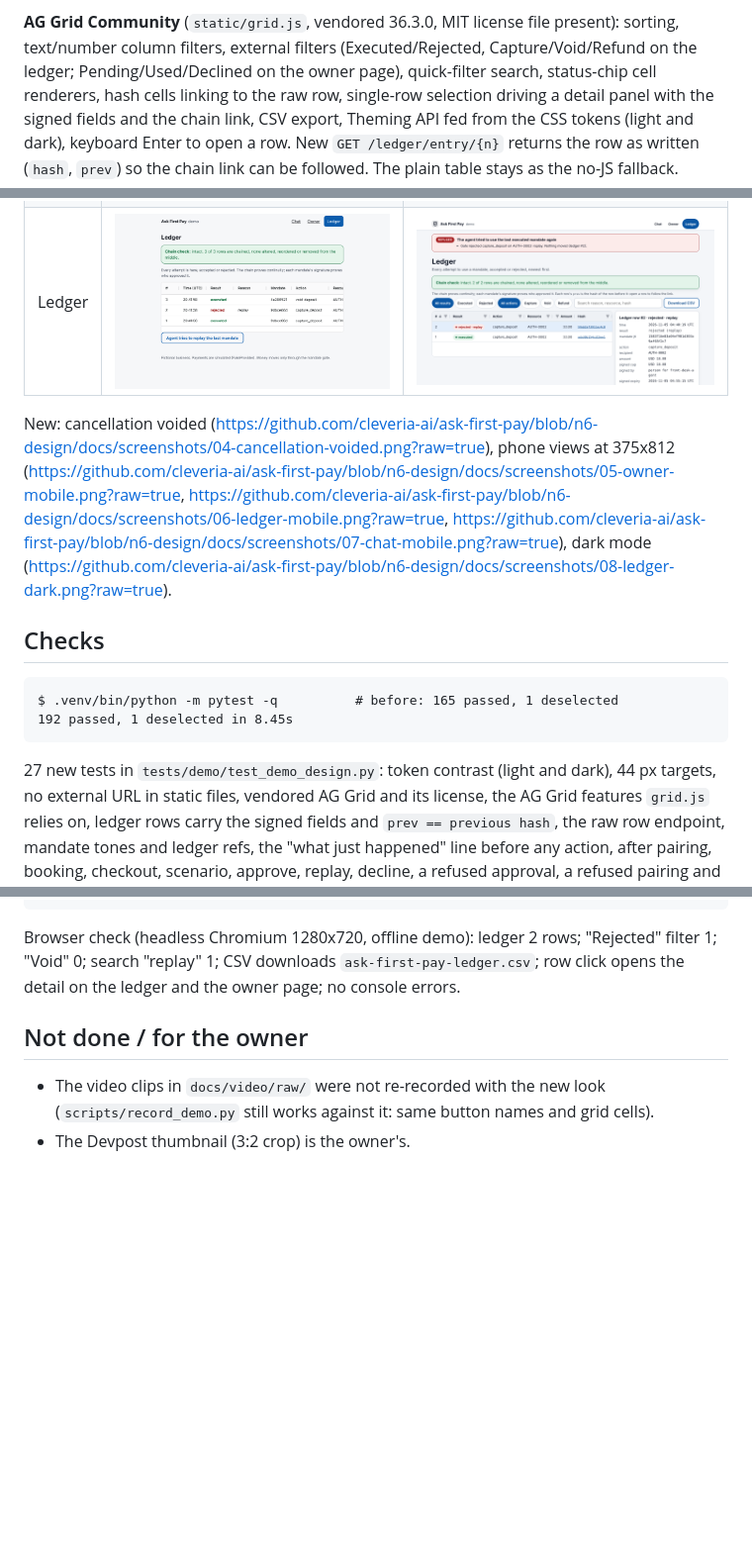
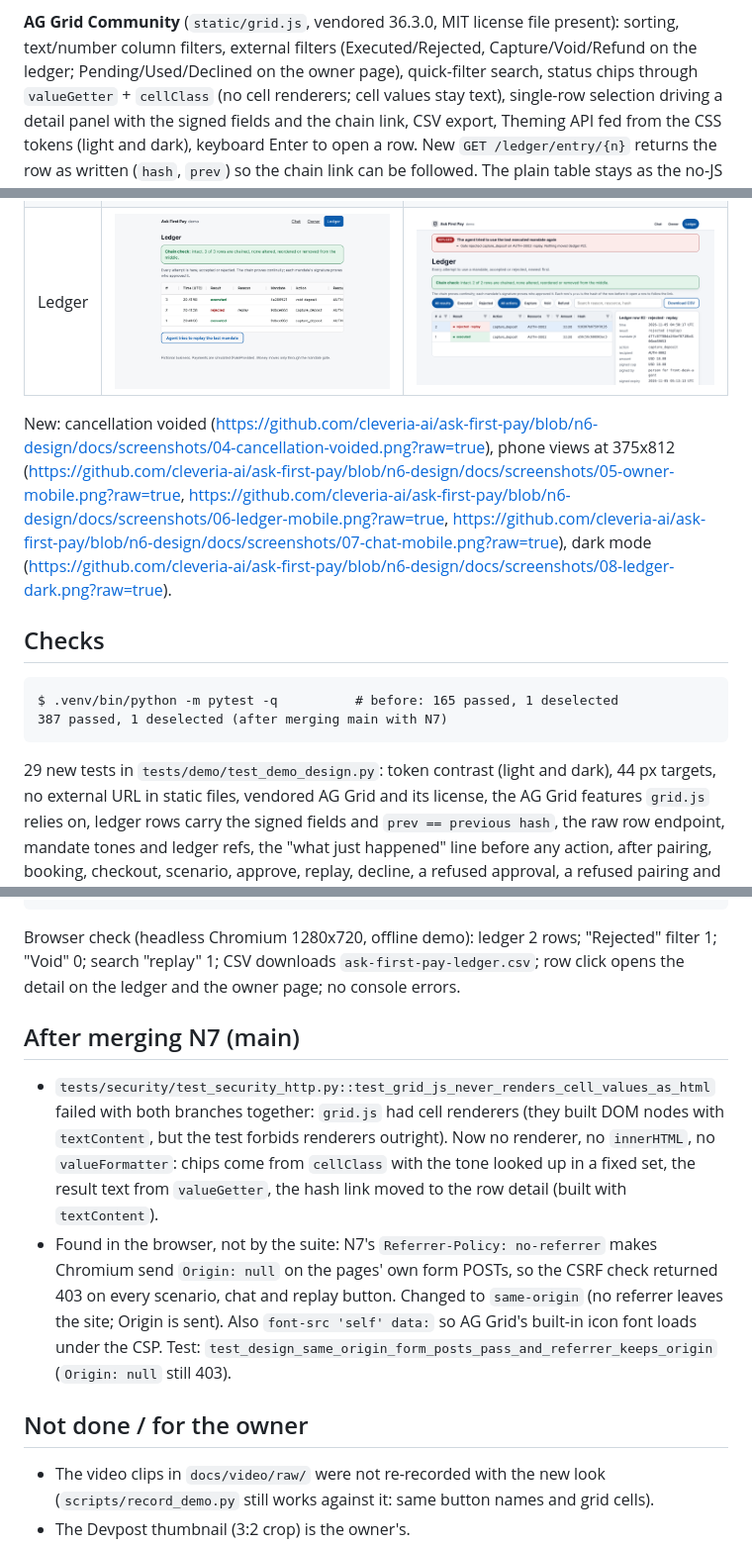
Before and after one commit to cleveria-ai/ask-first-pay, a Markdown page: docs/PR_N6_design.md, 3 parts joined by grey strips. Shown at 99% size. Rendered like a GitHub page; pictures changed too: docs/screenshots/03-ledger-replay.png; blank space fills up the shorter version.

````diff
--- a/docs/PR_N6_design.md
+++ b/docs/PR_N6_design.md
@@ -25,8 +25,8 @@ with nothing to replay says so.
 
 **AG Grid Community** (`static/grid.js`, vendored 36.3.0, MIT license file present): sorting,
 text/number column filters, external filters (Executed/Rejected, Capture/Void/Refund on the
-ledger; Pending/Used/Declined on the owner page), quick-filter search, status-chip cell
-renderers, hash cells linking to the raw row, single-row selection driving a detail panel with
+ledger; Pending/Used/Declined on the owner page), quick-filter search, status chips through `valueGetter` + `cellClass`
+(no cell renderers; cell values stay text), single-row selection driving a detail panel with
 the signed fields and the chain link, CSV export, Theming API fed from the CSS tokens (light and
 dark), keyboard Enter to open a row. New `GET /ledger/entry/{n}` returns the row as written
 (`hash`, `prev`) so the chain link can be followed. The plain table stays as the no-JS fallback.
@@ -51,9 +51,9 @@ https://github.com/cleveria-ai/ask-first-pay/blob/n6-design/docs/screenshots/07-
 
 ```
 $ .venv/bin/python -m pytest -q          # before: 165 passed, 1 deselected
-192 passed, 1 deselected in 8.45s
+387 passed, 1 deselected (after merging main with N7)
 ```
-27 new tests in `tests/demo/test_demo_design.py`: token contrast (light and dark), 44 px
+29 new tests in `tests/demo/test_demo_design.py`: token contrast (light and dark), 44 px
 targets, no external URL in static files, vendored AG Grid and its license, the AG Grid features
 `grid.js` relies on, ledger rows carry the signed fields and `prev == previous hash`, the raw
 row endpoint, mandate tones and ledger refs, the "what just happened" line before any action,
@@ -77,6 +77,19 @@ Browser check (headless Chromium 1280x720, offline demo): ledger 2 rows; "Reject
 "Void" 0; search "replay" 1; CSV downloads `ask-first-pay-ledger.csv`; row click opens the
 detail on the ledger and the owner page; no console errors.
 
+## After merging N7 (main)
+
+- `tests/security/test_security_http.py::test_grid_js_never_renders_cell_values_as_html` failed
+  with both branches together: `grid.js` had cell renderers (they built DOM nodes with
+  `textContent`, but the test forbids renderers outright). Now no renderer, no `innerHTML`, no
+  `valueFormatter`: chips come from `cellClass` with the tone looked up in a fixed set, the result
+  text from `valueGetter`, the hash link moved to the row detail (built with `textContent`).
+- Found in the browser, not by the suite: N7's `Referrer-Policy: no-referrer` makes Chromium send
+  `Origin: null` on the pages' own form POSTs, so the CSRF check returned 403 on every scenario,
+  chat and replay button. Changed to `same-origin` (no referrer leaves the site; Origin is sent).
+  Also `font-src 'self' data:` so AG Grid's built-in icon font loads under the CSP. Test:
+  `test_design_same_origin_form_posts_pass_and_referrer_keeps_origin` (`Origin: null` still 403).
+
 ## Not done / for the owner
 
 - The video clips in `docs/video/raw/` were not re-recorded with the new look
````
Also changed, not shown: README.md (+4 -4 lines), docs/DEVPOST.md (+5 -5 lines), docs/screenshots/02-owner-approval.png, docs/screenshots/04-cancellation-voided.png, docs/screenshots/05-owner-mobile.png, docs/screenshots/06-ledger-mobile.png, docs/screenshots/08-ledger-dark.png, 4 other files.
